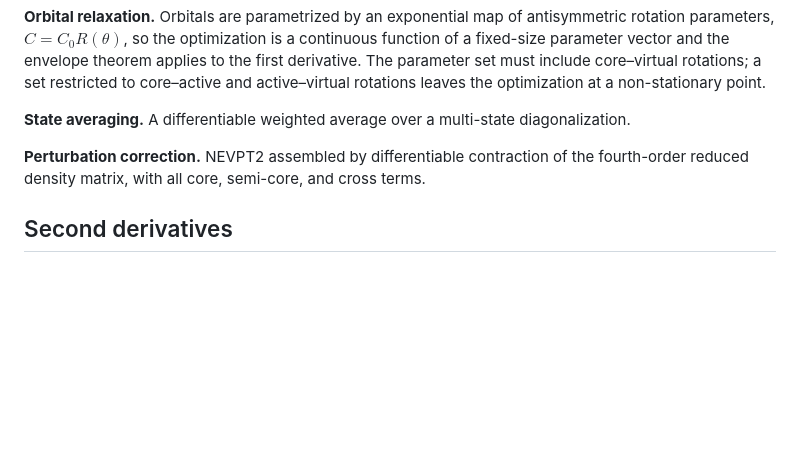
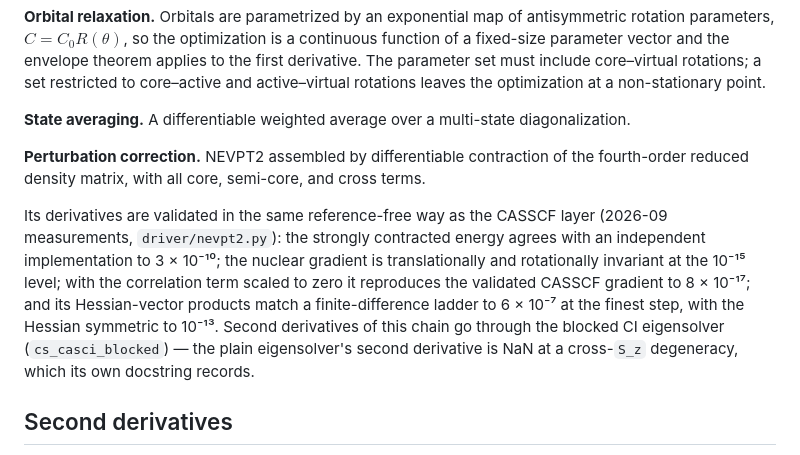
Before and after one commit to F2-2006/diffmrc, a Markdown page: README.md, the part around the change. GitHub-like rendering; blank space fills up the shorter version.

Commit message:
docs: record the NEVPT2 derivative validation and the plan revisions

```diff
--- a/README.md
+++ b/README.md
@@ -155,6 +155,18 @@ diagonalization.
 the fourth-order reduced density matrix, with all core, semi-core, and cross
 terms.
 
+Its derivatives are validated in the same reference-free way as the CASSCF
+layer (2026-09 measurements, `driver/nevpt2.py`): the strongly contracted
+energy agrees with an independent implementation to 3 × 10⁻¹⁰; the nuclear
+gradient is translationally and rotationally invariant at the 10⁻¹⁵ level;
+with the correlation term scaled to zero it reproduces the validated CASSCF
+gradient to 8 × 10⁻¹⁷; and its Hessian-vector products match a
+finite-difference ladder to 6 × 10⁻⁷ at the finest step, with the Hessian
+symmetric to 10⁻¹³. Second derivatives of this chain go through the blocked
+CI eigensolver (`cs_casci_blocked`) — the plain eigensolver's second
+derivative is NaN at a cross-`S_z` degeneracy, which its own docstring
+records.
+
 ## Second derivatives
 
 The orbital-response term enters the second derivative even though it cancels
```
